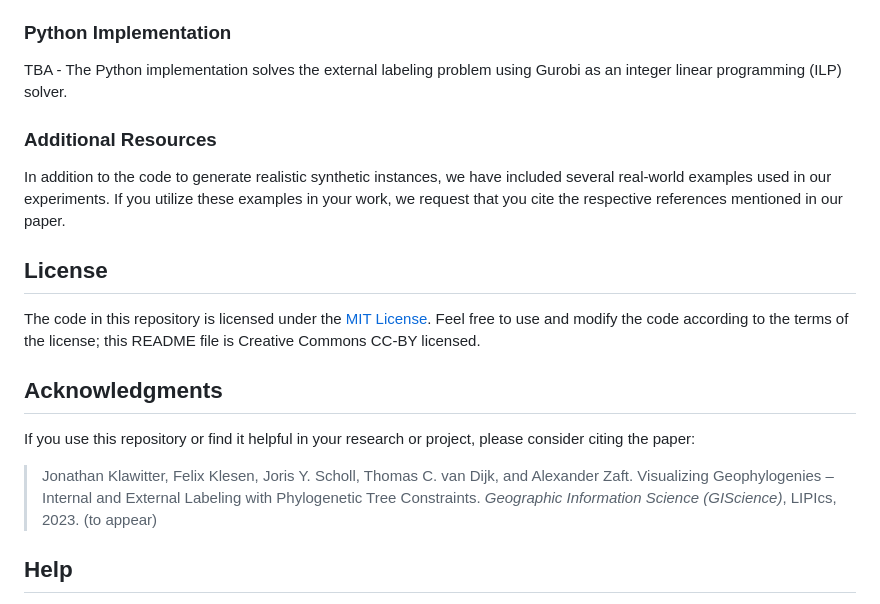
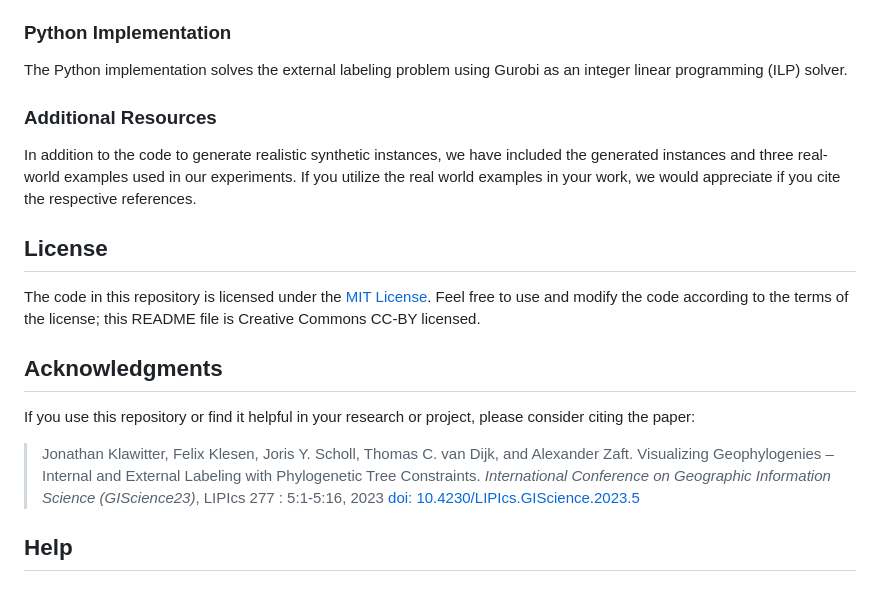
Before and after one commit to joklawitter/geophylo, a Markdown page: README.md, the part around the change. Rendered like a GitHub page.

```diff
--- a/README.md
+++ b/README.md
@@ -31,13 +31,13 @@ The Java implementation includes the following components:
 
 ### Python Implementation
 
-TBA - The Python implementation solves the external labeling problem using Gurobi as an integer linear programming (ILP) solver.
+The Python implementation solves the external labeling problem using Gurobi as an integer linear programming (ILP) solver.
 
 
 ### Additional Resources
 
-In addition to the code to generate realistic synthetic instances, we have included several real-world examples used in our experiments.
-If you utilize these examples in your work, we request that you cite the respective references mentioned in our paper.
+In addition to the code to generate realistic synthetic instances, we have included the generated instances and three real-world examples used in our experiments.
+If you utilize the real world examples in your work, we would appreciate if you cite the respective references.
 
 ## License
 
@@ -49,7 +49,8 @@ If you use this repository or find it helpful in your research or project, pleas
 
 > Jonathan Klawitter, Felix Klesen, Joris Y. Scholl, Thomas C. van Dijk, and Alexander Zaft.
 > Visualizing Geophylogenies – Internal and External Labeling with Phylogenetic Tree Constraints.
-> *Geographic Information Science (GIScience)*, LIPIcs, 2023. (to appear)
+> *International Conference on Geographic Information Science (GIScience23)*, LIPIcs 277 : 5:1-5:16, 2023
+> [doi: 10.4230/LIPIcs.GIScience.2023.5](https://doi.org/10.4230/LIPIcs.GIScience.2023.5)
 
 ## Help
 
```
